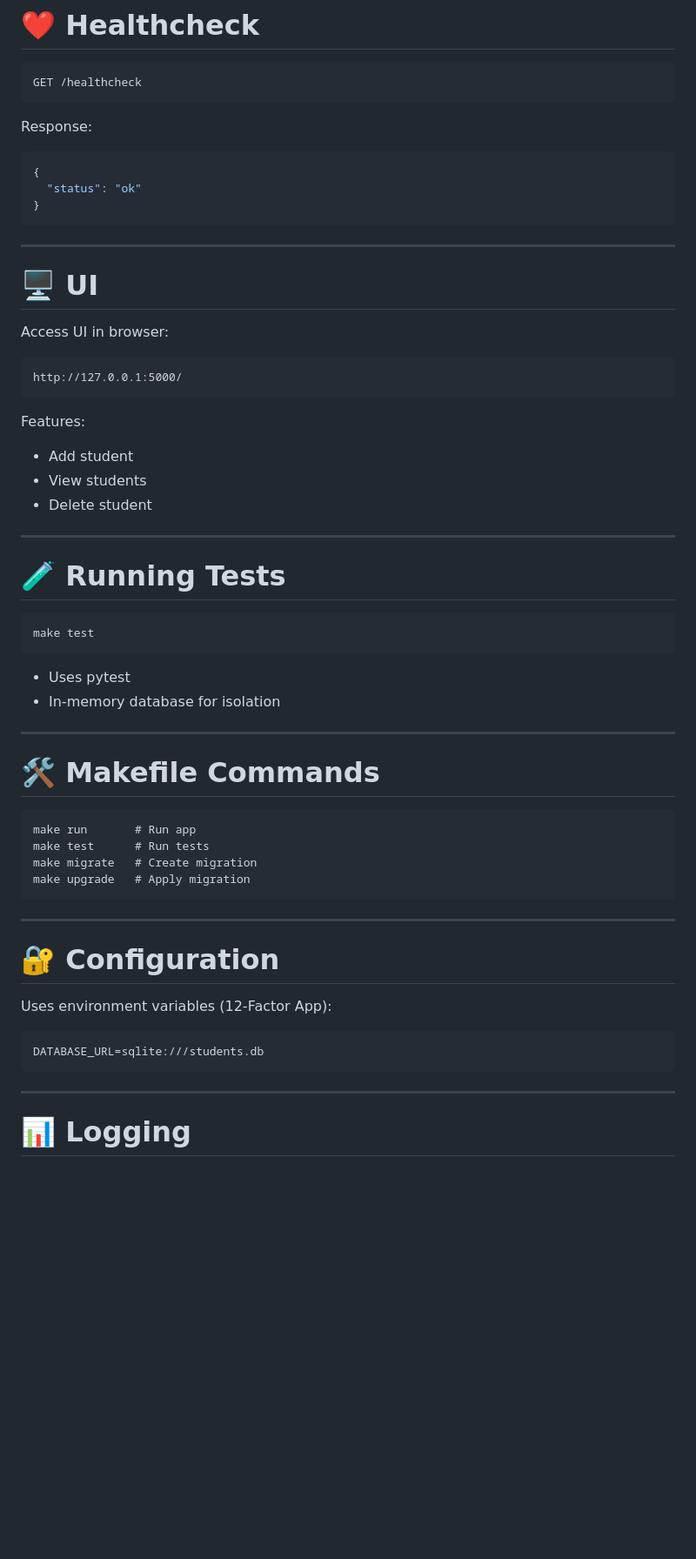
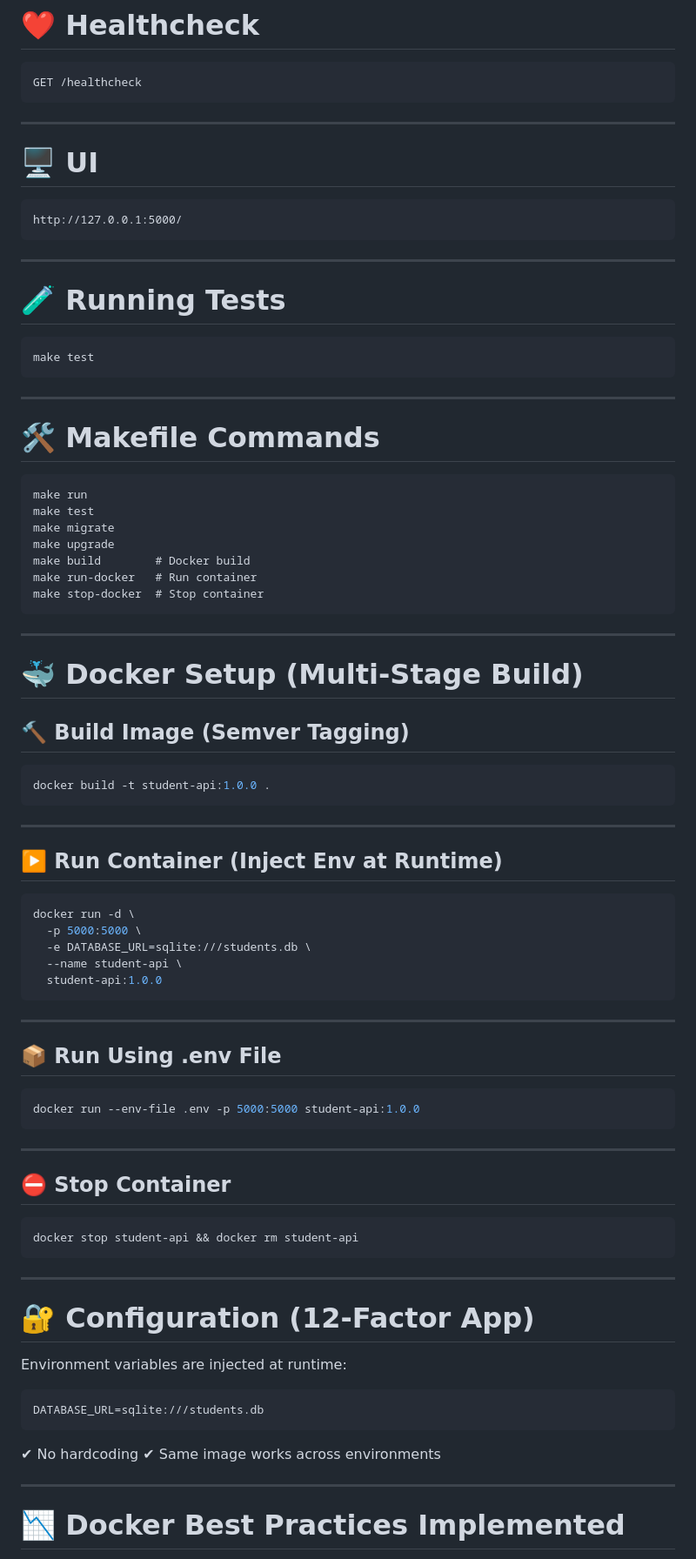
Before and after one commit to S12345678j/o2n, a Markdown page: task-1/README.md, the part around one of its changes. Shown at 87% size. GitHub-like rendering; blank space fills up the shorter version.

````diff
--- a/task-1/README.md
+++ b/task-1/README.md
@@ -145,29 +132,13 @@ Base URL:
 GET /healthcheck
 ```
 
-Response:
-
-```json
-{
-  "status": "ok"
-}
-```
-
 ---
 
 # 🖥️ UI
 
-Access UI in browser:
-
 ```
 http://127.0.0.1:5000/
 ```
-
-Features:
-
-* Add student
-* View students
-* Delete student
 
 ---
 
@@ -177,31 +148,72 @@ Features:
 make test
 ```
 
-* Uses pytest
-* In-memory database for isolation
-
 ---
 
 # 🛠️ Makefile Commands
 
 ```
-make run       # Run app
-make test      # Run tests
-make migrate   # Create migration
-make upgrade   # Apply migration
+make run
+make test
+make migrate
+make upgrade
+make build        # Docker build
+make run-docker   # Run container
+make stop-docker  # Stop container
 ```
 
 ---
 
-# 🔐 Configuration
+# 🐳 Docker Setup (Multi-Stage Build)
 
-Uses environment variables (12-Factor App):
+## 🔨 Build Image (Semver Tagging)
+
+```bash
+docker build -t student-api:1.0.0 .
+```
+
+---
+
+## ▶️ Run Container (Inject Env at Runtime)
+
+```bash
+docker run -d \
+  -p 5000:5000 \
+  -e DATABASE_URL=sqlite:///students.db \
+  --name student-api \
+  student-api:1.0.0
+```
+
+---
+
+## 📦 Run Using .env File
+
+```bash
+docker run --env-file .env -p 5000:5000 student-api:1.0.0
+```
+
+---
+
+## ⛔ Stop Container
+
+```bash
+docker stop student-api && docker rm student-api
+```
+
+---
+
+# 🔐 Configuration (12-Factor App)
+
+Environment variables are injected at runtime:
 
 ```
 DATABASE_URL=sqlite:///students.db
 ```
 
+✔ No hardcoding
+✔ Same image works across environments
+
 ---
 
-# 📊 Logging
+# 📉 Docker Best Practices Implemented
 
````
Also changed, not shown: other parts of task-1/README.md (+29 -48 lines).
